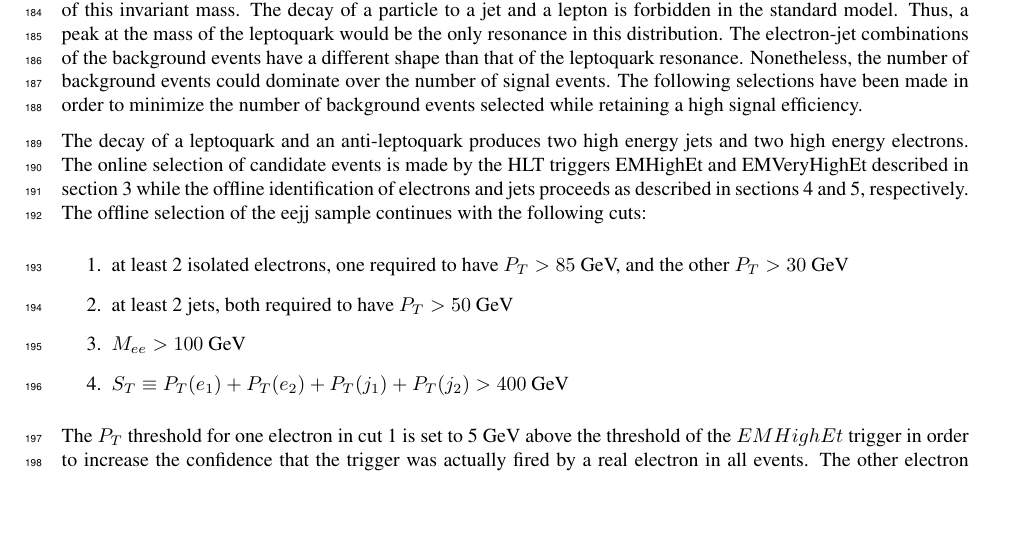
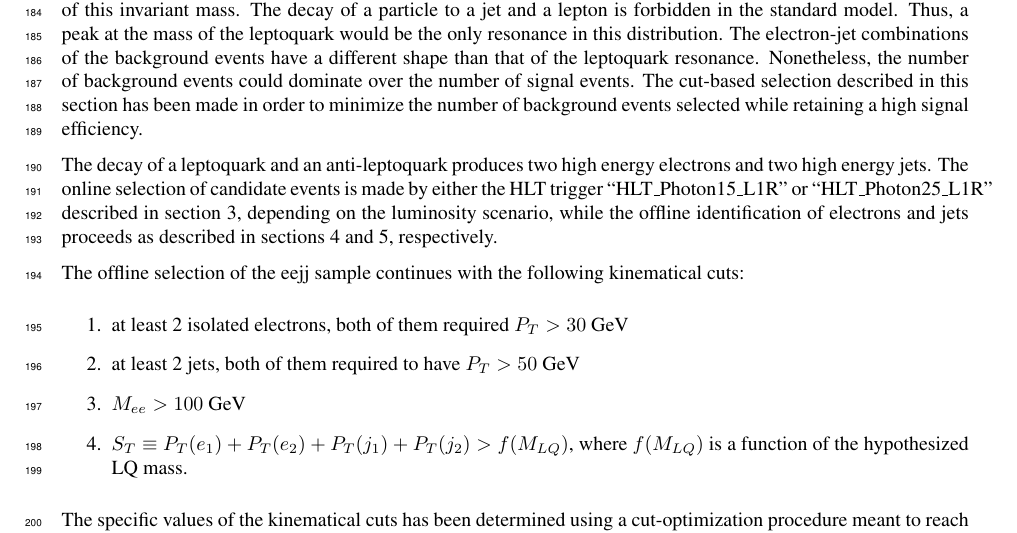
Before and after one commit to CMSLQ/LaTex, a LaTeX thesis (AnalysisNote/main.tex, which reads AnalysisNote/eventSel.tex): part of page 12 of 22, cut so that both start at the same text, the shorter picture padded with empty space. Compiled offline with pdfLaTeX.

Commit message:
First part

```diff
--- a/AnalysisNote/eventSel.tex
+++ b/AnalysisNote/eventSel.tex
@@ -17,27 +17,35 @@ Thus, a peak at the mass of the leptoquark would be the only resonance in this d
 The electron-jet combinations of the background events have a different shape than that
 of the leptoquark resonance.
 Nonetheless, the number of background events could dominate over the number of signal events.
-The following selections have been made in order to minimize the number of background events
-selected while retaining a high signal efficiency.
+The cut-based selection described in this section has been made in order to minimize the number
+of background events selected while retaining a high signal efficiency.
 
-The decay of a leptoquark and an anti-leptoquark produces two high energy jets and two high energy
-electrons.
-The online selection of candidate events is made by the HLT triggers EMHighEt and EMVeryHighEt
-described in section~\ref{sec:trig} while the offline identification of electrons and jets
+The decay of a leptoquark and an anti-leptoquark produces two high energy electrons and
+two high energy jets.
+The online selection of candidate events is made by either the HLT trigger ``HLT\_Photon15\_L1R''
+or ``HLT\_Photon25\_L1R'' described in section~\ref{sec:trig}, depending on the luminosity scenario,
+while the offline identification of electrons and jets
 proceeds as described in sections~\ref{sec:electrons} and \ref{sec:jet}, respectively.
-The offline selection of the eejj sample continues with the following cuts:
+
+%FIXME add skim
+
+The offline selection of the eejj sample continues with the following kinematical cuts:
 %
 \begin{enumerate}
-\item at least 2 isolated electrons, one required to have $P_T>85$~GeV,
-and the other $P_T>30$~GeV
-\item at least 2 jets, both required to have $P_T>50$~GeV
+\item at least 2 isolated electrons, both of them required $P_T>30$~GeV
+\item at least 2 jets, both of them required to have $P_T>50$~GeV
 \item $M_{ee}>100$~GeV
-\item $S_T\equiv P_T(e_1)+P_T(e_2)+P_T(j_1)+P_T(j_2)>400$~GeV
+\item $S_T\equiv P_T(e_1)+P_T(e_2)+P_T(j_1)+P_T(j_2)>f(M_{LQ})$, where $f(M_{LQ})$ is a function
+of the hypothesized LQ mass.
 \end{enumerate}
 %
-The $P_T$ threshold for one electron in cut 1 is set to 5~GeV above the threshold of the $EMHighEt$ trigger
-in order to increase the confidence that the trigger was actually fired by a real electron in all events.
-The other electron will have a $P_T>30$~GeV, as it is implicit in the definition of electron.
+
+%FIXME add optimization (made to optimize the analysis potential for LQ signal exclusion)
+The specific values of the kinematical cuts has been determined using a cut-optimization procedure meant to
+reach the maximum potential of the analysis for excluding the existence of a LQ signal.
+Such a procedure is described in section~\ref{sec:optimization}.
+
+Cut 2 and 3 set a minimum value on the transverse momentum of electrons and jets.
 Cut 3, where $M_{ee}$ is the invariant mass of the electron pair, removes background events from
 $Z/\gamma$+jets events as shown in figure~\ref{fig:Mee_St_distributions}-left.
 Cut 4, where the variable $S_T$ is defined as the scalar sum of the transverse momenta of the
```
Also changed, not shown: AnalysisNote/eventSel.tex (2 more changed lines).
